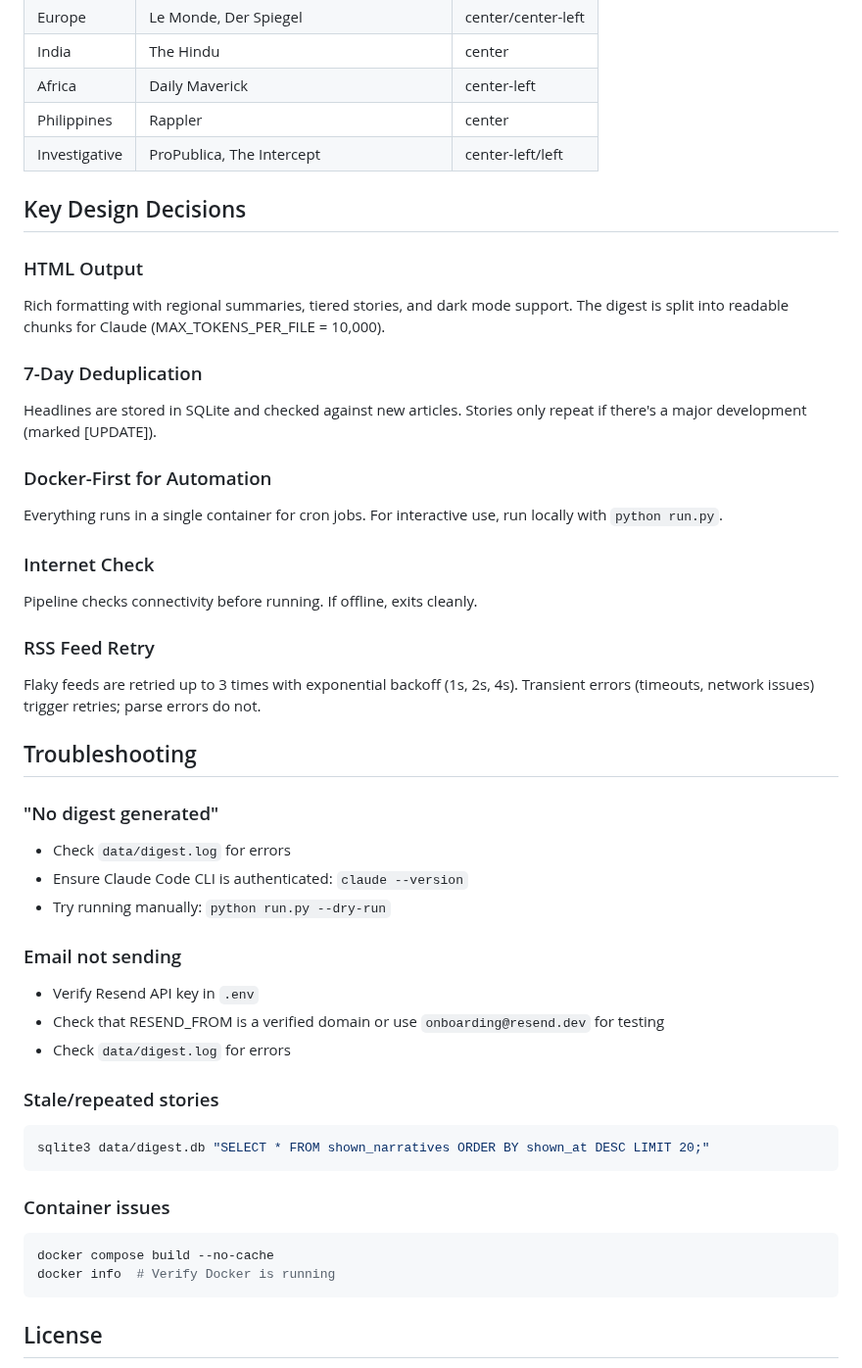
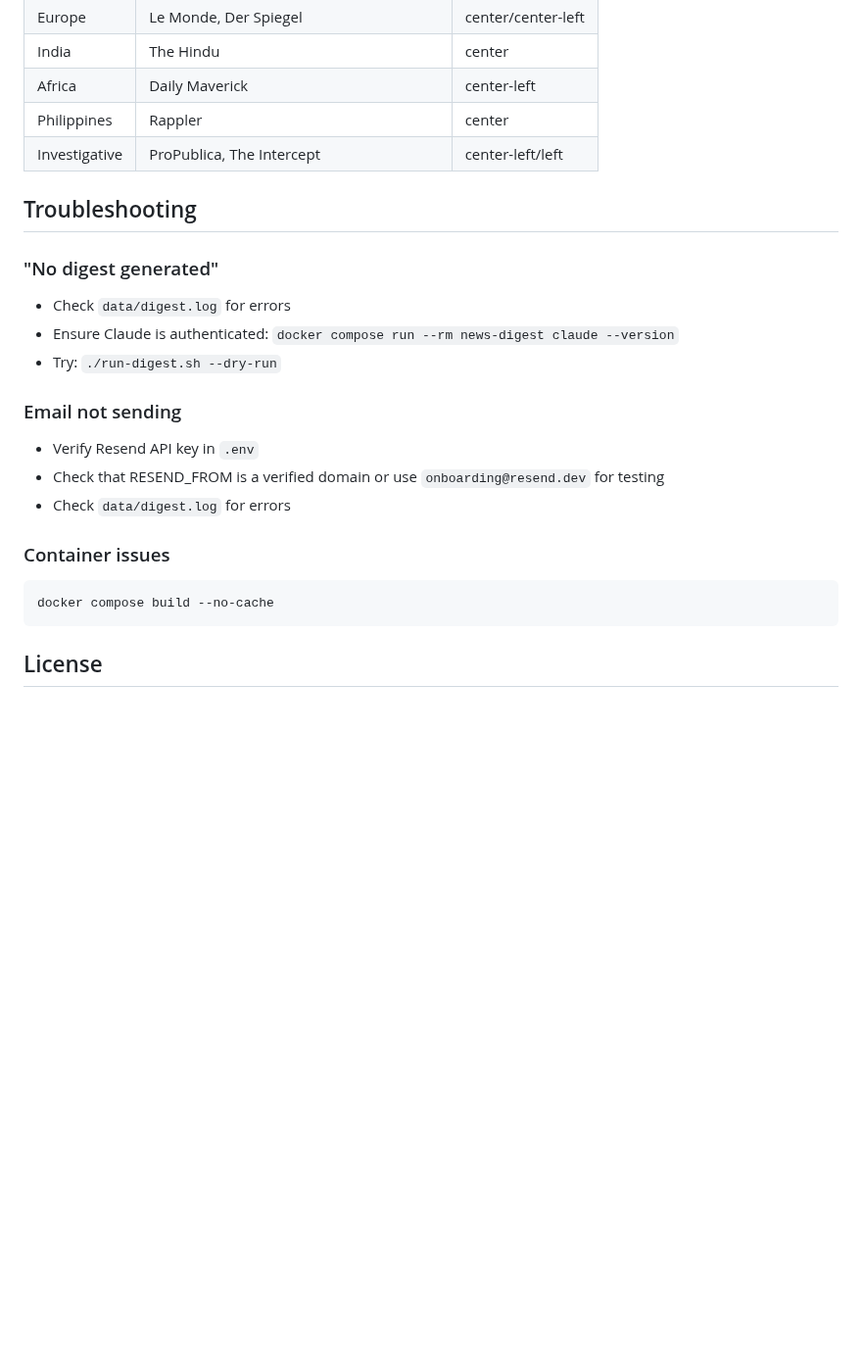
Before and after one commit to SeanLF/claude-rss-news-digest, a Markdown page: README.md, the part around one of its changes. Shown at 98% size. Rendered like a GitHub page; blank space fills up the shorter version.

````diff
--- a/README.md
+++ b/README.md
@@ -151,44 +103,21 @@ Supports dark mode automatically.
 | Philippines | Rappler | center |
 | Investigative | ProPublica, The Intercept | center-left/left |
 
-## Key Design Decisions
-
-### HTML Output
-Rich formatting with regional summaries, tiered stories, and dark mode support. The digest is split into readable chunks for Claude (MAX_TOKENS_PER_FILE = 10,000).
-
-### 7-Day Deduplication
-Headlines are stored in SQLite and checked against new articles. Stories only repeat if there's a major development (marked [UPDATE]).
-
-### Docker-First for Automation
-Everything runs in a single container for cron jobs. For interactive use, run locally with `python run.py`.
-
-### Internet Check
-Pipeline checks connectivity before running. If offline, exits cleanly.
-
-### RSS Feed Retry
-Flaky feeds are retried up to 3 times with exponential backoff (1s, 2s, 4s). Transient errors (timeouts, network issues) trigger retries; parse errors do not.
-
 ## Troubleshooting
 
 ### "No digest generated"
 - Check `data/digest.log` for errors
-- Ensure Claude Code CLI is authenticated: `claude --version`
-- Try running manually: `python run.py --dry-run`
+- Ensure Claude is authenticated: `docker compose run --rm news-digest claude --version`
+- Try: `./run-digest.sh --dry-run`
 
 ### Email not sending
 - Verify Resend API key in `.env`
 - Check that RESEND_FROM is a verified domain or use `onboarding@resend.dev` for testing
 - Check `data/digest.log` for errors
 
-### Stale/repeated stories
-```bash
-sqlite3 data/digest.db "SELECT * FROM shown_narratives ORDER BY shown_at DESC LIMIT 20;"
-```
-
 ### Container issues
 ```bash
 docker compose build --no-cache
-docker info  # Verify Docker is running
 ```
 
 ## License
````
Also changed, not shown: other parts of README.md (+18 -66 lines).
